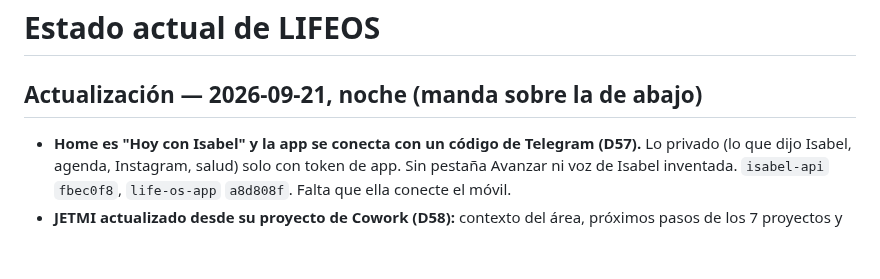
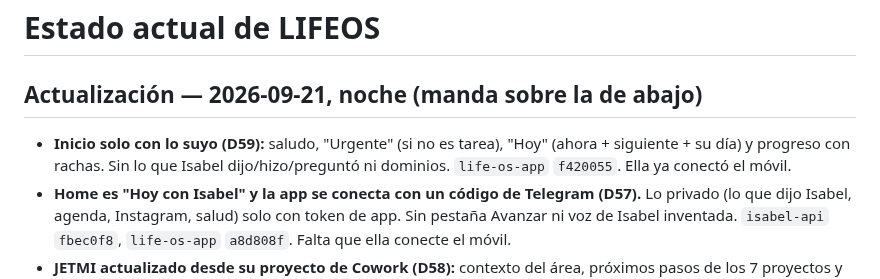
Before and after one commit to Elena2797/ElenaOS, a Markdown page: docs/CURRENT_STATE.md, the part around the change. Drawn GitHub-style; blank space fills up the shorter version.

```diff
--- a/docs/CURRENT_STATE.md
+++ b/docs/CURRENT_STATE.md
@@ -5,6 +5,7 @@ Estado: fotografía operativa vigente
 
 ## Actualización — 2026-09-21, noche (manda sobre la de abajo)
 
+- **Inicio solo con lo suyo (D59):** saludo, "Urgente" (si no es tarea), "Hoy" (ahora + siguiente + su día) y progreso con rachas. Sin lo que Isabel dijo/hizo/preguntó ni dominios. `life-os-app` `f420055`. Ella ya conectó el móvil.
 - **Home es "Hoy con Isabel" y la app se conecta con un código de Telegram (D57).** Lo privado (lo que dijo Isabel, agenda, Instagram, salud) solo con token de app. Sin pestaña Avanzar ni voz de Isabel inventada. `isabel-api` `fbec0f8`, `life-os-app` `a8d808f`. Falta que ella conecte el móvil.
 - **JETMI actualizado desde su proyecto de Cowork (D58):** contexto del área, próximos pasos de los 7 proyectos y operadores. `life-os-app` `297a27b`.
 - **La app enseña lo que Isabel hizo, sin el registro de coste, y se actualiza sola al volver (D56).** El registro de coste sigue igual en `eventos`. `life-os-app` `6783ec9`.
```
Also changed, not shown: docs/DECISIONS.md (+12 -0 lines).
